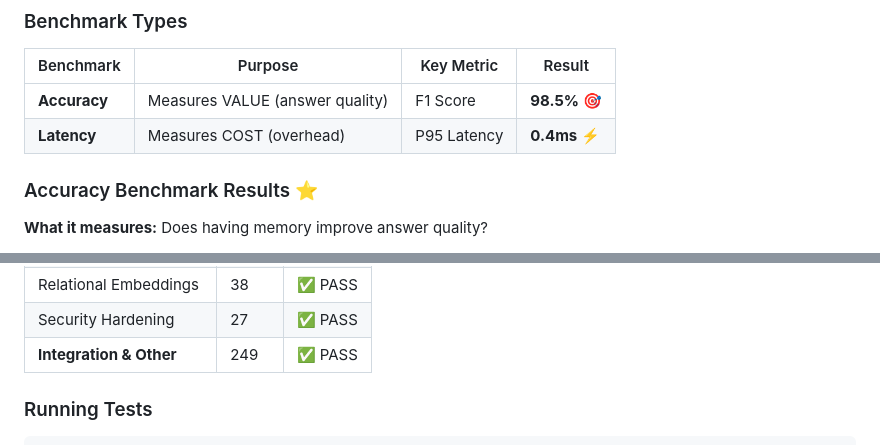
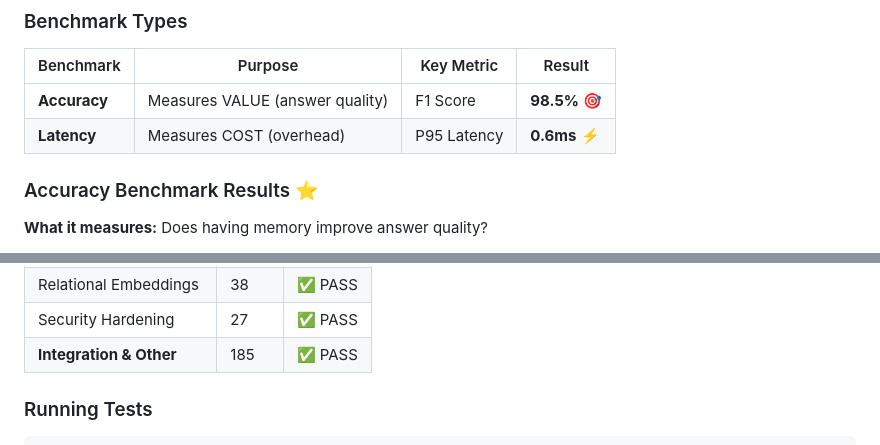
Before and after one commit to Oculusnoob/vesper-memory, a Markdown page: README.md, 2 parts joined by grey strips. Rendered like a GitHub page.

```diff
--- a/README.md
+++ b/README.md
@@ -68,7 +68,7 @@ Vesper has been scientifically validated with comprehensive benchmarks measuring
 | Benchmark | Purpose | Key Metric | Result |
 |-----------|---------|------------|--------|
 | **Accuracy** | Measures VALUE (answer quality) | F1 Score | **98.5%** 🎯 |
-| **Latency** | Measures COST (overhead) | P95 Latency | **0.4ms** ⚡ |
+| **Latency** | Measures COST (overhead) | P95 Latency | **0.6ms** ⚡ |
 
 ### Accuracy Benchmark Results ⭐
 
@@ -804,7 +811,7 @@ vesper/
 | Lazy Loading | 42 | ✅ PASS |
 | Relational Embeddings | 38 | ✅ PASS |
 | Security Hardening | 27 | ✅ PASS |
-| **Integration & Other** | 249 | ✅ PASS |
+| **Integration & Other** | 185 | ✅ PASS |
 
 ### Running Tests
 
```
Also changed, not shown: other parts of README.md (+15 -8 lines), CLAUDE.md (+5 -5 lines).
